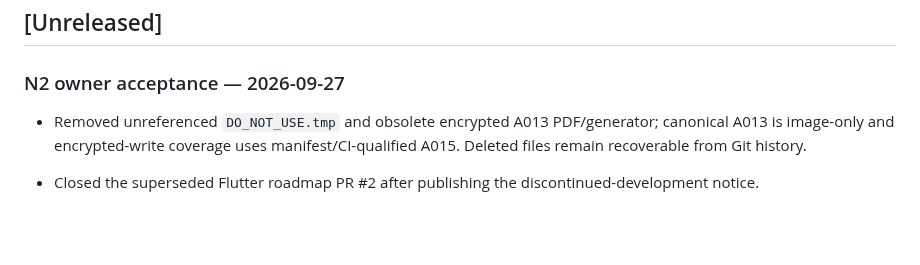
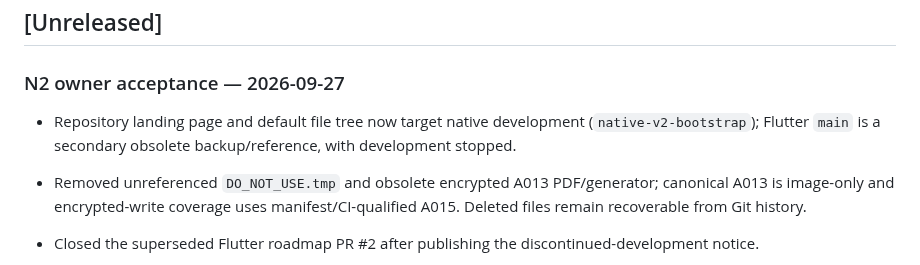
Before and after one commit to AbubakarYasir/Atlas-Reader, a Markdown page: CHANGELOG.md, the part around the change. Drawn GitHub-style; blank space fills up the shorter version.

Commit message:
docs: make native the default project and Flutter obsolete

```diff
--- a/CHANGELOG.md
+++ b/CHANGELOG.md
@@ -7,6 +7,8 @@ All notable changes to Atlas Reader Native are documented here.
 ## [Unreleased]
 
 ### N2 owner acceptance — 2026-09-27
+
+- Repository landing page and default file tree now target native development (`native-v2-bootstrap`); Flutter `main` is a secondary obsolete backup/reference, with development stopped.
 
 - Removed unreferenced `DO_NOT_USE.tmp` and obsolete encrypted A013 PDF/generator; canonical A013 is image-only and encrypted-write coverage uses manifest/CI-qualified A015. Deleted files remain recoverable from Git history.
 - Closed the superseded Flutter roadmap PR #2 after publishing the discontinued-development notice.
```
Also changed, not shown: docs/GIT_WORKFLOW.md (+1 -1 lines), 1 other file.
